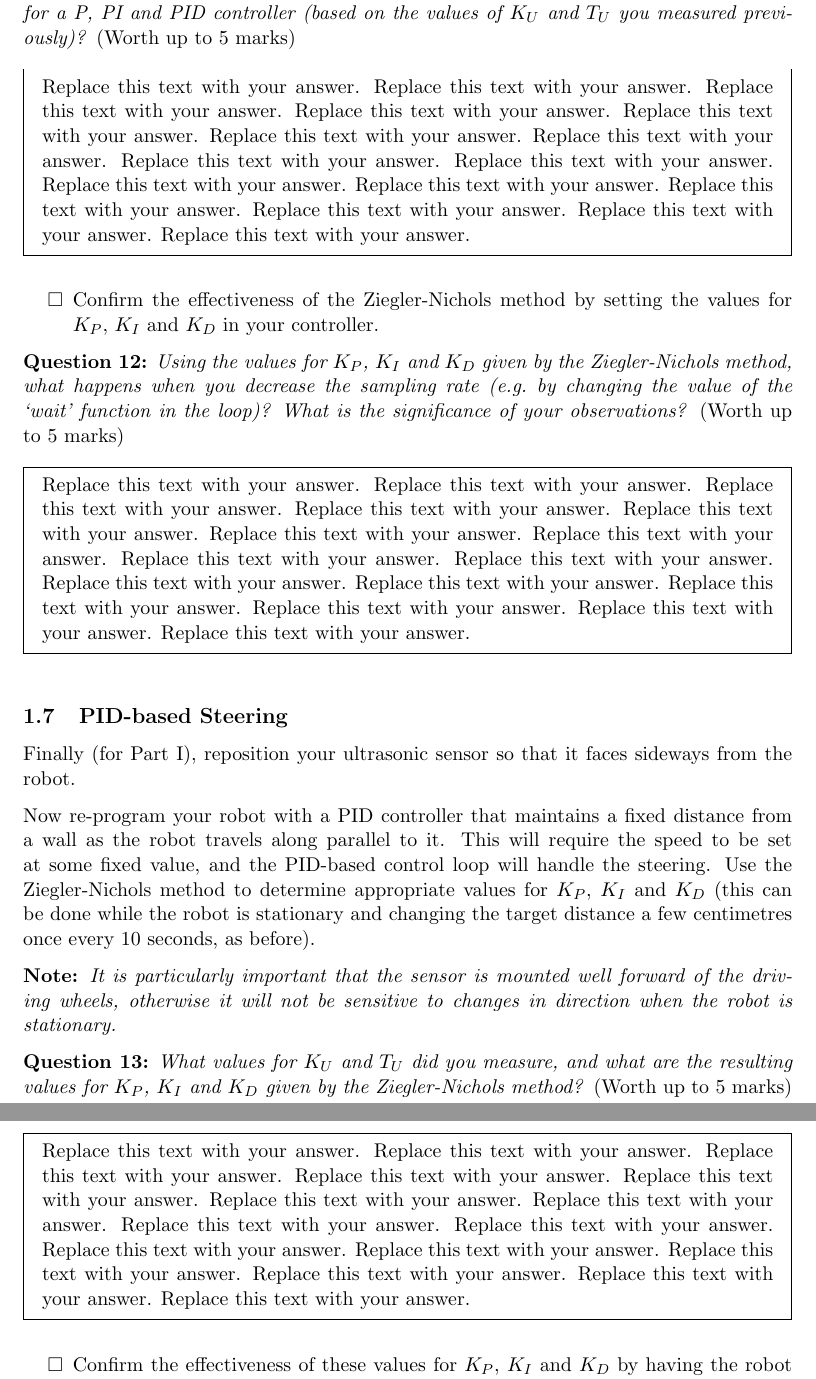
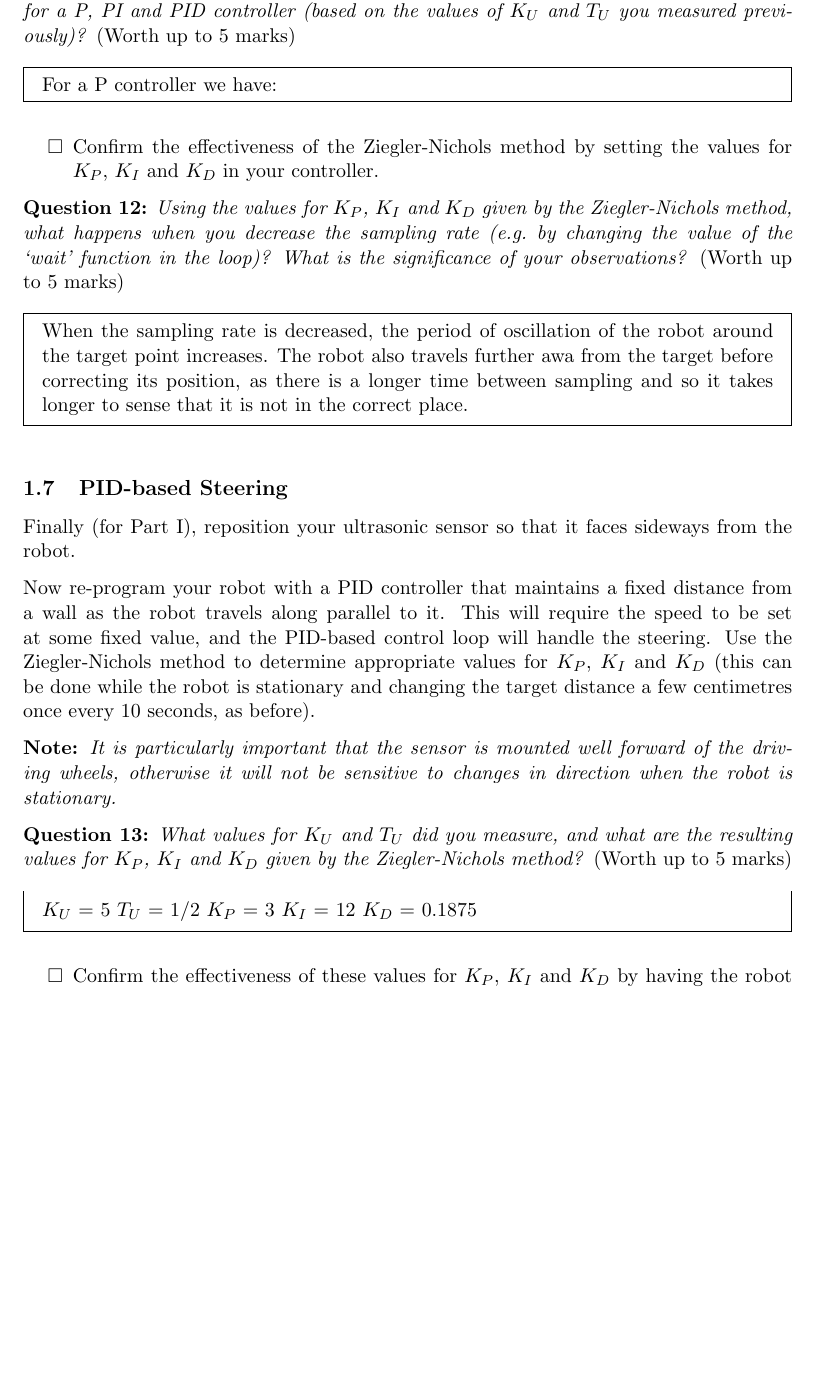
Before and after one commit to Megan-Wright/Human-Machine-Interaction, a LaTeX problem sheet (COM2009-3009_Assignment-1_Robot-B1.tex): two parts of pages 9 and 10 of 14 before the commit and part of page 9 of 14 after it, the two joined at a grey line, cut so that both start at the same text, the shorter picture padded with empty space. Compiled offline with pdfLaTeX.

Commit message:
Add files via upload

```diff
--- a/COM2009-3009_Assignment-1_Robot-B1.tex
+++ b/COM2009-3009_Assignment-1_Robot-B1.tex
@@ -473,7 +475,7 @@ A more formal tuning approach is known as the \emph{Ziegler-Nichols} method.  On
 
 {\bfseries Question \myq:}  \emph{What values of $K_P$, $K_I$ and $K_D$ are given by the Ziegler-Nichols method for a P, PI and PID controller (based on the values of $K_U$ and $T_U$ you measured previously)?} (Worth up to 5 marks)\\
 \begin{mdframed}
-Replace this text with your answer.  Replace this text with your answer.  Replace this text with your answer.  Replace this text with your answer.  Replace this text with your answer.  Replace this text with your answer.  Replace this text with your answer.  Replace this text with your answer.  Replace this text with your answer.  Replace this text with your answer.  Replace this text with your answer.  Replace this text with your answer.  Replace this text with your answer.  Replace this text with your answer.  Replace this text with your answer.
+For a P controller we have:
 \end{mdframed}
 \vspace*{\baselineskip}
 
@@ -483,7 +485,7 @@ Replace this text with your answer.  Replace this text with your answer.  Replac
 
 {\bfseries Question \myq:}  \emph{Using the values for $K_P$, $K_I$ and $K_D$ given by the Ziegler-Nichols method, what happens when you decrease the sampling rate (e.g.\ by changing the value of the `wait' function in the loop)?  What is the significance of your observations?} (Worth up to 5 marks)\\
 \begin{mdframed}
-Replace this text with your answer.  Replace this text with your answer.  Replace this text with your answer.  Replace this text with your answer.  Replace this text with your answer.  Replace this text with your answer.  Replace this text with your answer.  Replace this text with your answer.  Replace this text with your answer.  Replace this text with your answer.  Replace this text with your answer.  Replace this text with your answer.  Replace this text with your answer.  Replace this text with your answer.  Replace this text with your answer.
+When the sampling rate is decreased, the period of oscillation of the robot around the target point increases. The robot also travels further awa from the target before correcting its position, as there is a longer time between sampling and so it takes longer to sense that it is not in the correct place.
 \end{mdframed}
 \vspace*{\baselineskip}
 
@@ -498,7 +500,11 @@ Now re-program your robot with a PID controller that maintains a fixed distance
 
 {\bfseries Question \myq:}  \emph{What values for $K_U$ and $T_U$ did you measure, and what are the resulting values for $K_P$, $K_I$ and $K_D$  given by the Ziegler-Nichols method?} (Worth up to 5 marks)\\
 \begin{mdframed}
-Replace this text with your answer.  Replace this text with your answer.  Replace this text with your answer.  Replace this text with your answer.  Replace this text with your answer.  Replace this text with your answer.  Replace this text with your answer.  Replace this text with your answer.  Replace this text with your answer.  Replace this text with your answer.  Replace this text with your answer.  Replace this text with your answer.  Replace this text with your answer.  Replace this text with your answer.  Replace this text with your answer.
+$K_U$ = 5
+$T_U$ = 1/2
+$K_P$ = 3
+$K_I$  = 12
+$K_D$  = 0.1875
 \end{mdframed}
 \vspace*{\baselineskip}
 
```
Also changed, not shown: COM2009-3009_Assignment-1_Robot-B1.tex (8 more changed lines).
